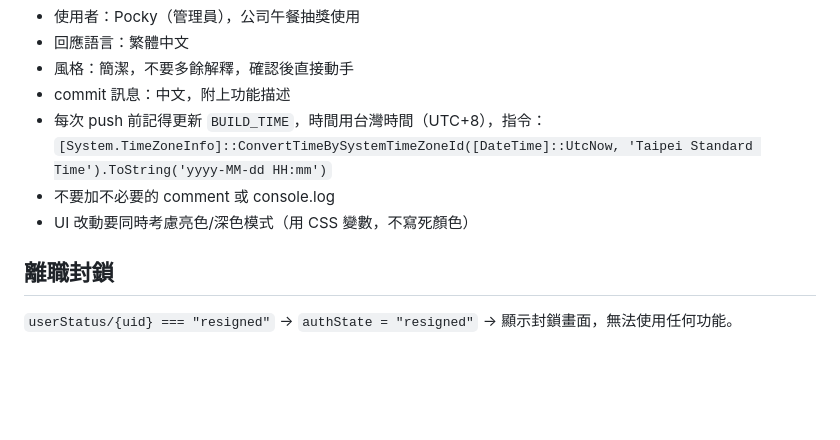
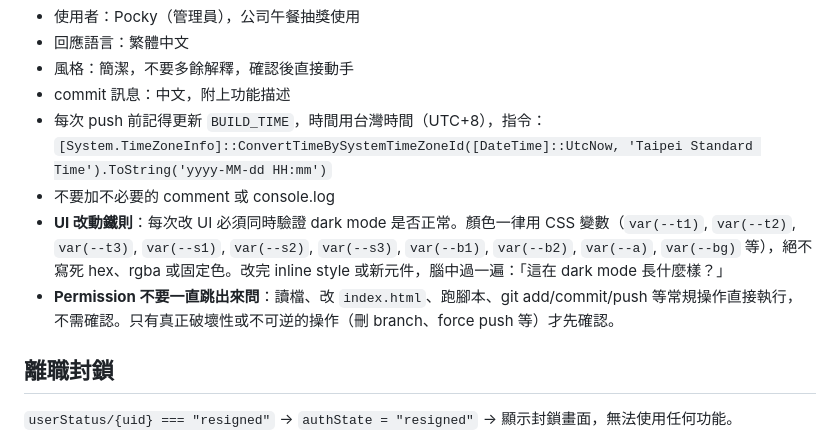
Before and after one commit to pocky890/lunch, a Markdown page: CLAUDE.md, the part around the change. Rendered like a GitHub page; blank space fills up the shorter version.

Commit message:
docs: 強化 dark mode UI 鐵則說明

```diff
--- a/CLAUDE.md
+++ b/CLAUDE.md
@@ -67,7 +67,8 @@ session/                當日設定（numMax 等）
 - commit 訊息：中文，附上功能描述
 - 每次 push 前記得更新 `BUILD_TIME`，時間用台灣時間（UTC+8），指令：`[System.TimeZoneInfo]::ConvertTimeBySystemTimeZoneId([DateTime]::UtcNow, 'Taipei Standard Time').ToString('yyyy-MM-dd HH:mm')`
 - 不要加不必要的 comment 或 console.log
-- UI 改動要同時考慮亮色/深色模式（用 CSS 變數，不寫死顏色）
+- **UI 改動鐵則**：每次改 UI 必須同時驗證 dark mode 是否正常。顏色一律用 CSS 變數（`var(--t1)`, `var(--t2)`, `var(--t3)`, `var(--s1)`, `var(--s2)`, `var(--s3)`, `var(--b1)`, `var(--b2)`, `var(--a)`, `var(--bg)` 等），絕不寫死 hex、rgba 或固定色。改完 inline style 或新元件，腦中過一遍：「這在 dark mode 長什麼樣？」
+- **Permission 不要一直跳出來問**：讀檔、改 `index.html`、跑腳本、git add/commit/push 等常規操作直接執行，不需確認。只有真正破壞性或不可逆的操作（刪 branch、force push 等）才先確認。
 
 ## 離職封鎖
 `userStatus/{uid} === "resigned"` → `authState = "resigned"` → 顯示封鎖畫面，無法使用任何功能。
```
